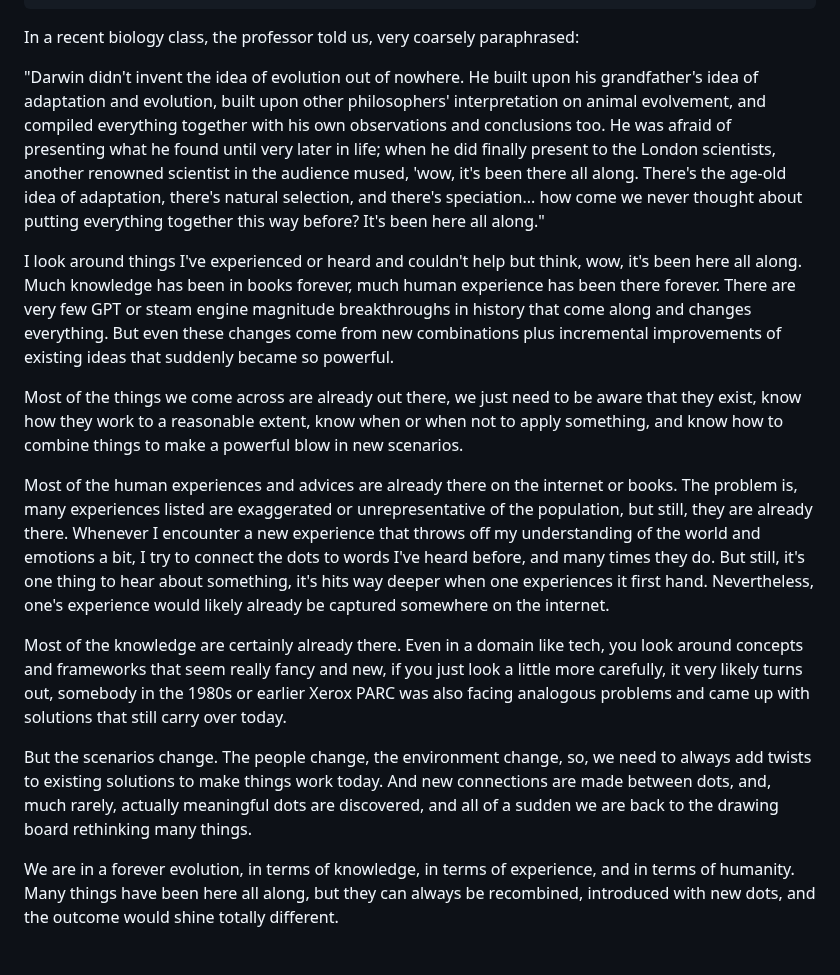
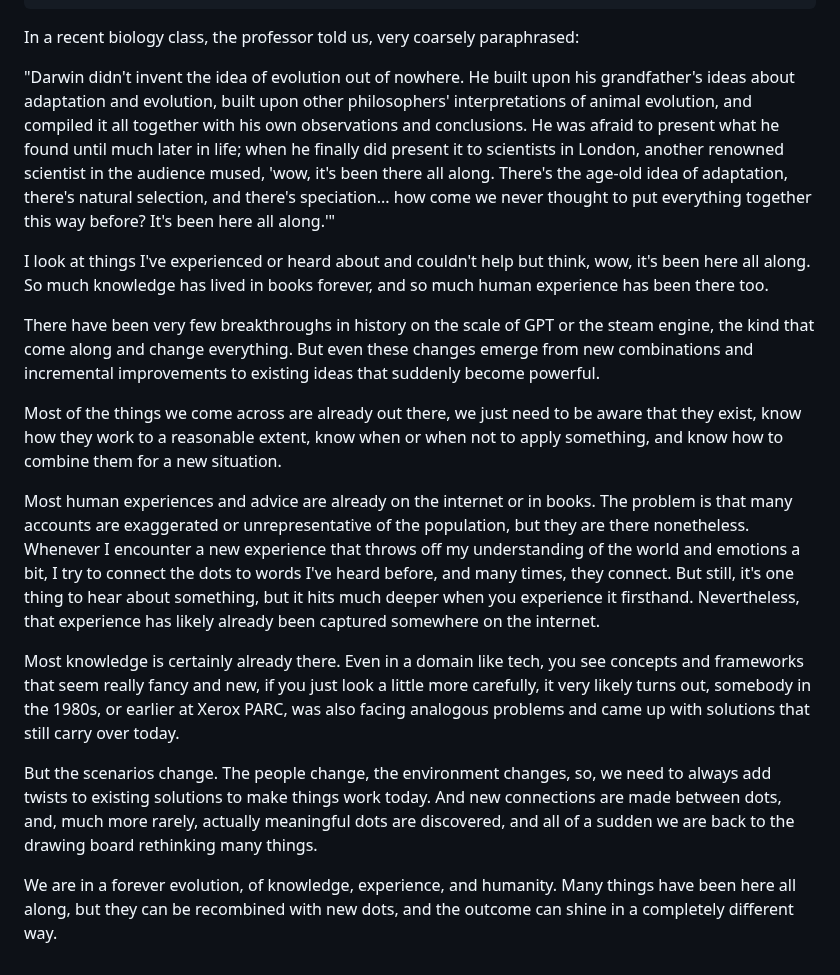
Before and after one commit to iamjiamingliu/iamjiamingliu.com, a Markdown page: blogs/its-all-there.md, the part around the change. GitHub-like rendering.

Commit message:
tighten language

```diff
--- a/blogs/its-all-there.md
+++ b/blogs/its-all-there.md
@@ -10,64 +10,64 @@ updated_at: 2026-07-26 11:17:57
 In a recent biology class, the professor told us, very coarsely paraphrased:
 
 "Darwin didn't invent the idea of evolution out of nowhere.
-He built upon his grandfather's idea of adaptation and evolution,
-built upon other philosophers' interpretation on animal evolvement,
-and compiled everything together with his own observations and conclusions too.
-He was afraid of presenting what he found until very later in life;
-when he did finally present to the London scientists,
+He built upon his grandfather's ideas about adaptation and evolution,
+built upon other philosophers' interpretations of animal evolution,
+and compiled it all together with his own observations and conclusions.
+He was afraid to present what he found until much later in life;
+when he finally did present it to scientists in London,
 another renowned scientist in the audience mused,
 'wow, it's been there all along. There's the age-old idea of adaptation, there's natural selection, and there's speciation...
-how come we never thought about putting everything together this way before? It's been here all along."
+how come we never thought to put everything together this way before? It's been here all along.'"
 
-I look around things I've experienced or heard
+I look at things I've experienced or heard about
 and couldn't help but think,
 wow,
 it's been here all along.
-Much knowledge has been in books forever,
-much human experience has been there forever.
-There are very few GPT or steam engine magnitude breakthroughs in history
-that come along and changes everything.
-But even these changes come from new combinations plus incremental improvements of existing ideas that suddenly became so powerful.
+So much knowledge has lived in books forever,
+and so much human experience has been there too.
+
+There have been very few breakthroughs in history on the scale of GPT or the steam engine,
+the kind that come along and change everything.
+But even these changes emerge from new combinations and incremental improvements to existing ideas that suddenly become powerful.
 
 Most of the things we come across are already out there,
 we just need to be aware that they exist,
 know how they work to a reasonable extent,
 know when or when not to apply something,
-and know how to combine things to make a powerful blow in new scenarios.
+and know how to combine them for a new situation.
 
-Most of the human experiences and advices are already there on the internet or books.
-The problem is, many experiences listed are exaggerated or unrepresentative of the population,
-but still, they are already there.
+Most human experiences and advice are already on the internet or in books.
+The problem is that many accounts are exaggerated or unrepresentative of the population,
+but they are there nonetheless.
 Whenever I encounter a new experience that throws off my understanding of the world and emotions a bit,
 I try to connect the dots to words I've heard before,
-and many times they do.
+and many times, they connect.
 But still,
 it's one thing to hear about something,
-it's hits way deeper when one experiences it first hand.
-Nevertheless, one's experience would likely already be captured somewhere on the internet.
+but it hits much deeper when you experience it firsthand.
+Nevertheless, that experience has likely already been captured somewhere on the internet.
 
-Most of the knowledge are certainly already there.
+Most knowledge is certainly already there.
 Even in a domain like tech,
-you look around concepts and frameworks that seem really fancy and new,
+you see concepts and frameworks that seem really fancy and new,
 if you just look a little more carefully,
 it very likely turns out,
-somebody in the 1980s or earlier Xerox PARC was also facing analogous problems
+somebody in the 1980s, or earlier at Xerox PARC, was also facing analogous problems
 and came up with solutions that still carry over today.
 
 But the scenarios change.
 The people change,
-the environment change,
+the environment changes,
 so,
 we need to always add twists to existing solutions to make things work today.
 And new connections are made between dots,
-and, much rarely, actually meaningful dots are discovered,
+and, much more rarely, actually meaningful dots are discovered,
 and all of a sudden we are back to the drawing board rethinking many things.
 
 We are in a forever evolution,
-in terms of knowledge,
-in terms of experience,
-and in terms of humanity.
+of knowledge,
+experience,
+and humanity.
 Many things have been here all along,
-but they can always be recombined,
-introduced with new dots,
-and the outcome would shine totally different.
+but they can be recombined with new dots,
+and the outcome can shine in a completely different way.
```
